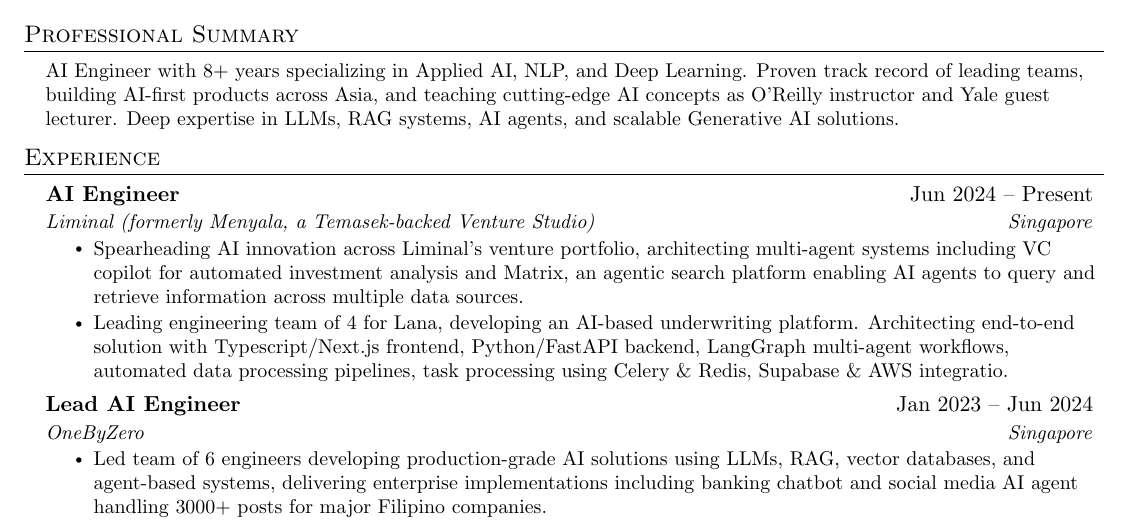
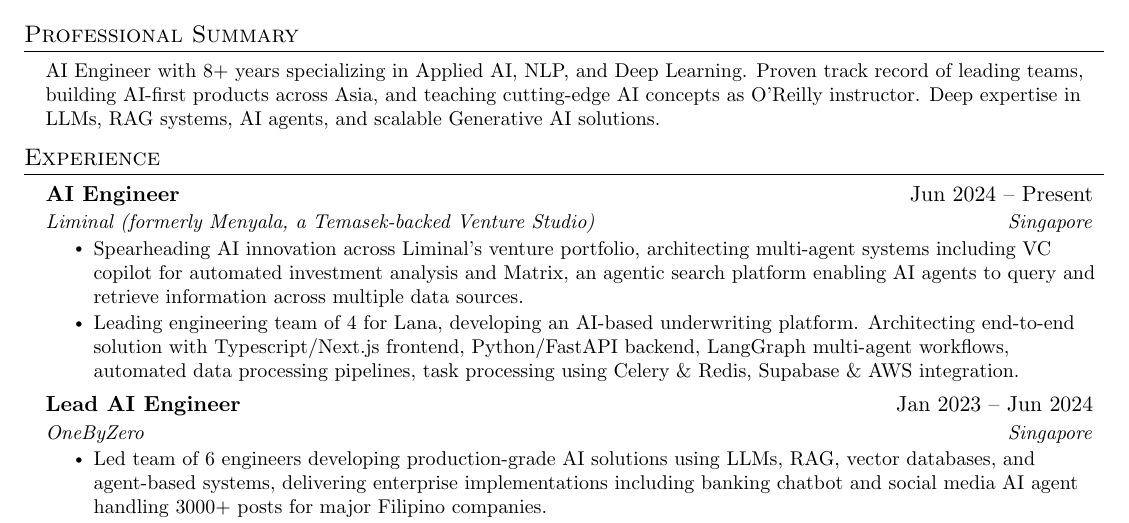
Before and after one commit to sajal2692/resume, a LaTeX CV (resume.tex): part of the page, cut so that both start at the same text. Compiled offline with pdfLaTeX.

Commit message:
chore: fix typo

```diff
--- a/resume.tex
+++ b/resume.tex
@@ -121,7 +121,7 @@
 %-----------PROFESSIONAL SUMMARY-----------
 \section{Professional Summary}
   \resumeSubHeadingListStart
-    \resumeSubItem{AI Engineer with 8+ years specializing in Applied AI, NLP, and Deep Learning. Proven track record of leading teams, building AI-first products across Asia, and teaching cutting-edge AI concepts as O'Reilly instructor and Yale guest lecturer. Deep expertise in LLMs, RAG systems, AI agents, and scalable Generative AI solutions.}
+    \resumeSubItem{AI Engineer with 8+ years specializing in Applied AI, NLP, and Deep Learning. Proven track record of leading teams, building AI-first products across Asia, and teaching cutting-edge AI concepts as O'Reilly instructor. Deep expertise in LLMs, RAG systems, AI agents, and scalable Generative AI solutions.}
   \resumeSubHeadingListEnd
 
 %-----------EXPERIENCE-----------
@@ -133,7 +133,7 @@
     {Liminal (formerly Menyala, a Temasek-backed Venture Studio)}{Singapore}
     \resumeItemListStart
       \resumeItem{Spearheading AI innovation across Liminal's venture portfolio, architecting multi-agent systems including VC copilot for automated investment analysis and Matrix, an agentic search platform enabling AI agents to query and retrieve information across multiple data sources.}
-      \resumeItem{Leading engineering team of 4 for Lana, developing an AI-based underwriting platform. Architecting end-to-end solution with Typescript/Next.js frontend, Python/FastAPI backend, LangGraph multi-agent workflows, automated data processing pipelines, task processing using Celery \& Redis, Supabase \& AWS integratio.}
+      \resumeItem{Leading engineering team of 4 for Lana, developing an AI-based underwriting platform. Architecting end-to-end solution with Typescript/Next.js frontend, Python/FastAPI backend, LangGraph multi-agent workflows, automated data processing pipelines, task processing using Celery \& Redis, Supabase \& AWS integration.}
     \resumeItemListEnd
 
     \resumeSubheading
```
Also changed, not shown: resume.pdf, resume.png.
